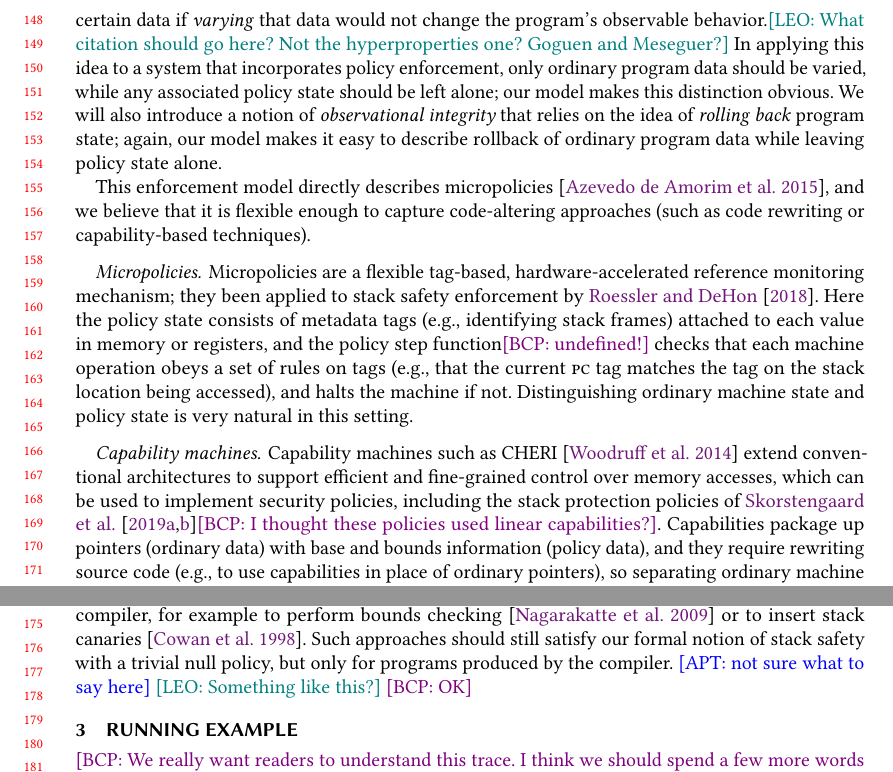
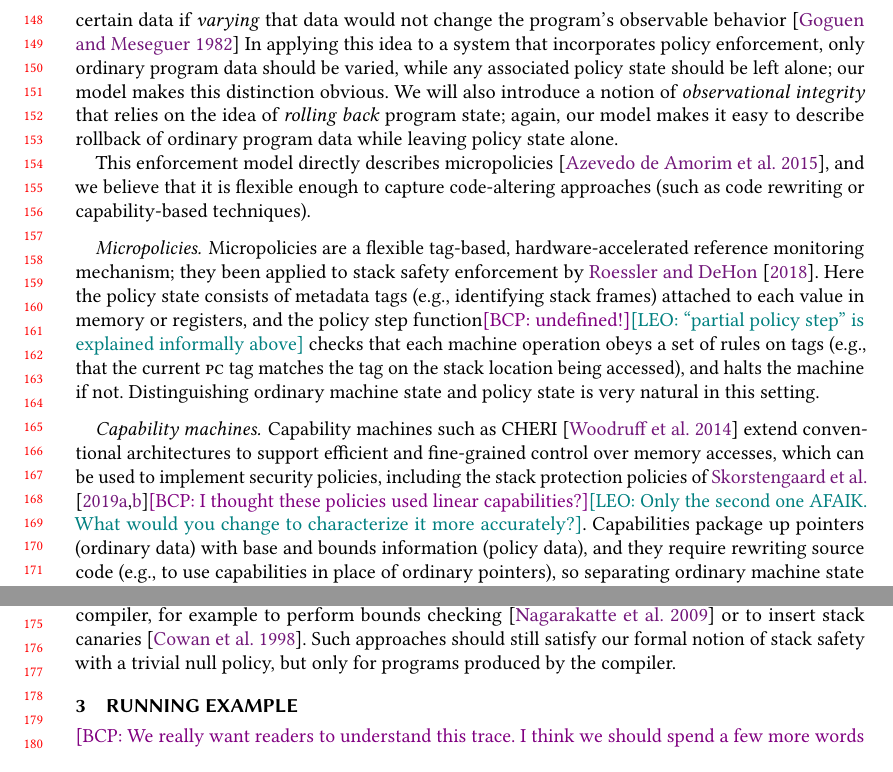
Before and after one commit to bcpierce00/interfering, a LaTeX paper (main.tex): two parts of page 4 of 27, joined at a grey line, cut so that both start at the same text. Compiled offline with pdfLaTeX.

Commit message:
More comment answers/squashing

```diff
--- a/main.tex
+++ b/main.tex
@@ -502,8 +502,7 @@ easier to use well-established concepts from language-based security.
 In particular, confidentiality has an elegant extensional characterization in terms of
 \emph{noninterference}: a program preserves the confidentiality of certain data if
 \emph{varying} that data would not change the program's observable
-behavior.\leo{What citation should go here? Not the hyperproperties one?
-  Goguen and Meseguer?}
+behavior~\citep{6234468}
 In applying this idea to a system that incorporates policy enforcement, only
 ordinary program data should be varied, while any associated policy
 state should be left alone; our model makes this distinction obvious.
@@ -532,7 +531,7 @@ reference monitoring mechanism; they been applied to stack safety
 enforcement by \citet{DBLP:conf/sp/RoesslerD18}.
 Here the policy state consists of metadata tags (e.g., identifying stack frames)
 attached to each value in memory or registers, and the policy step
-function\bcp{undefined!}
+function\bcp{undefined!}\leo{``partial policy step'' is explained informally above}
 checks that each machine operation obeys a set of rules on tags
 (e.g., that the current $\PCname$ tag matches the tag on the stack
 location being accessed), and halts the machine if not.  Distinguishing
@@ -556,7 +555,8 @@ architectures to support efficient and fine-grained control over memory
 accesses, which can be used to implement security policies, including
 the stack protection policies of
 \citet{Skorstengaard+19,Skorstengaard+19b}\bcp{I thought these policies used
-linear capabilities?}.  Capabilities package up pointers
+  linear capabilities?}\leo{Only the second one AFAIK. What would you
+  change to characterize it more accurately?}.  Capabilities package up pointers
 (ordinary data) with base and bounds information (policy data),
 and they require rewriting source code (e.g., to use capabilities in place
 of ordinary pointers), so separating ordinary machine state from policy
@@ -578,9 +578,6 @@ compiler, for example to perform bounds checking~\citep{NagarakatteZMZ09} or
 to insert stack canaries~\citep{Cowan+98}. Such approaches should
 still satisfy our formal notion of stack safety with a trivial null
 policy, but only for programs produced by the compiler.
-\apt{not sure what to say here}
-\leo{Something like this?}
-\bcp{OK}
 %These approaches are represented as policies that
 %accept\bcp{what does it mean for a policy to accept a state??} only initial machine states that are well-formed for the policy (due to
 %being produced by the compiler.) The set of policy states is again the unit type
```
Also changed, not shown: local.bib (+16 -0 lines).
